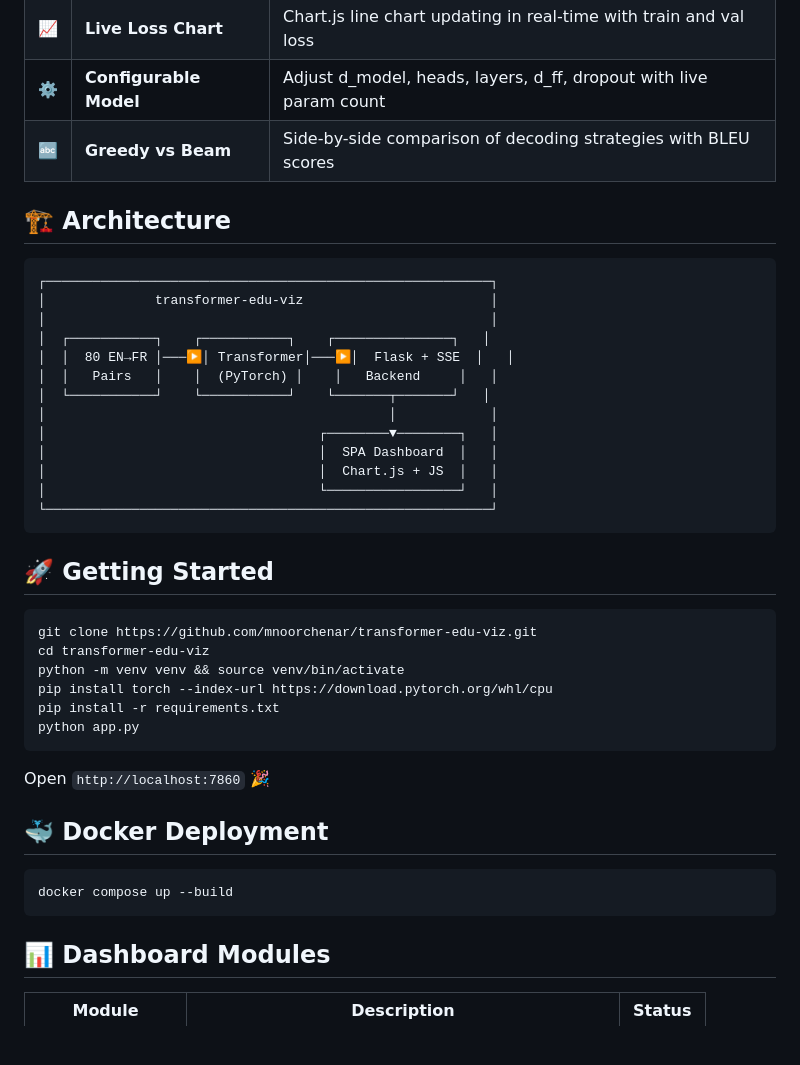
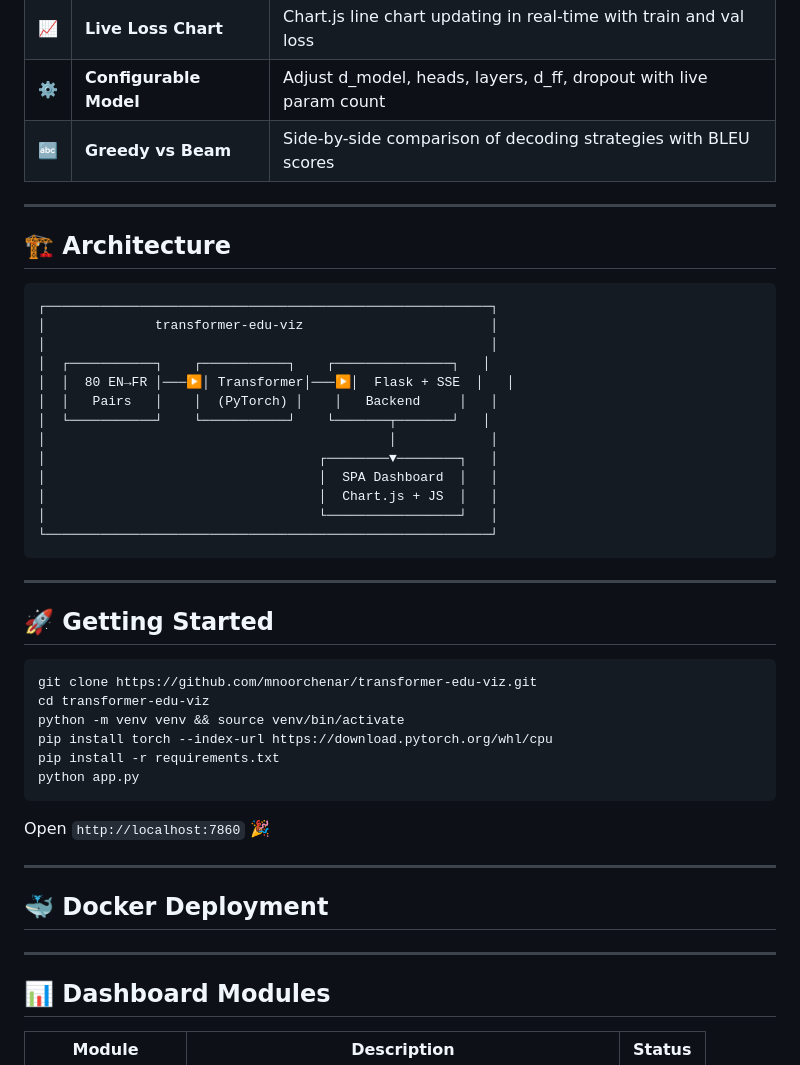
Before and after one commit to mnoorchenar/transformer-edu-viz, a Markdown page: README.md, the part around one of its changes. Drawn GitHub-style; blank space fills up the shorter version.

````diff
--- a/README.md
+++ b/README.md
@@ -29,7 +59,10 @@ sdk: docker
 | ⚙️ | **Configurable Model** | Adjust d_model, heads, layers, d_ff, dropout with live param count |
 | 🔤 | **Greedy vs Beam** | Side-by-side comparison of decoding strategies with BLEU scores |
 
+---
+
 ## 🏗️ Architecture
+
 ```
 ┌─────────────────────────────────────────────────────────┐
 │              transformer-edu-viz                        │
@@ -46,7 +79,10 @@ sdk: docker
 └─────────────────────────────────────────────────────────┘
 ```
 
+---
+
 ## 🚀 Getting Started
+
 ```bash
 git clone https://github.com/mnoorchenar/transformer-edu-viz.git
 cd transformer-edu-viz
@@ -58,10 +94,11 @@ python app.py
 
 Open `http://localhost:7860` 🎉
 
+---
+
 ## 🐳 Docker Deployment
-```bash
-docker compose up --build
-```
+
+---
 
 ## 📊 Dashboard Modules
 
````
Also changed, not shown: other parts of README.md (+111 -13 lines).
